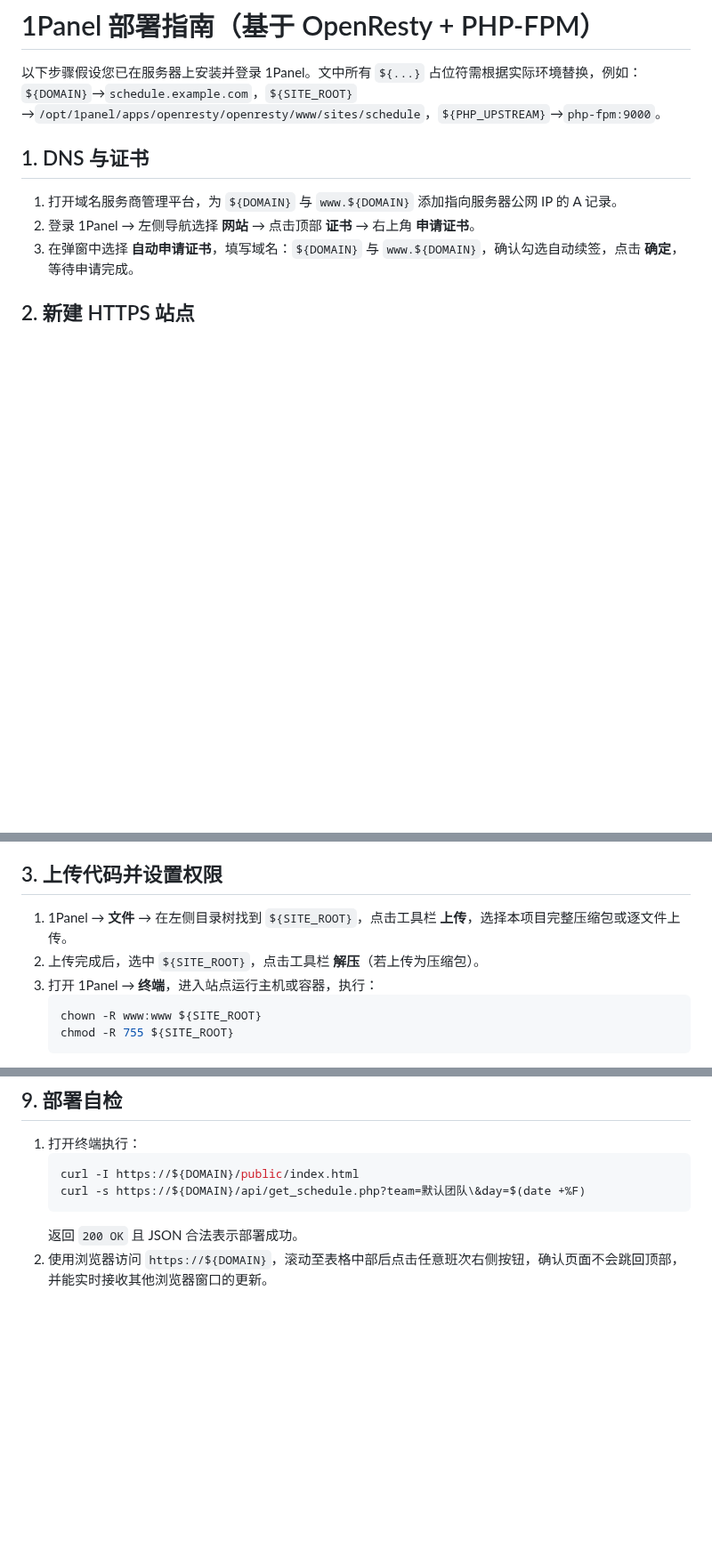
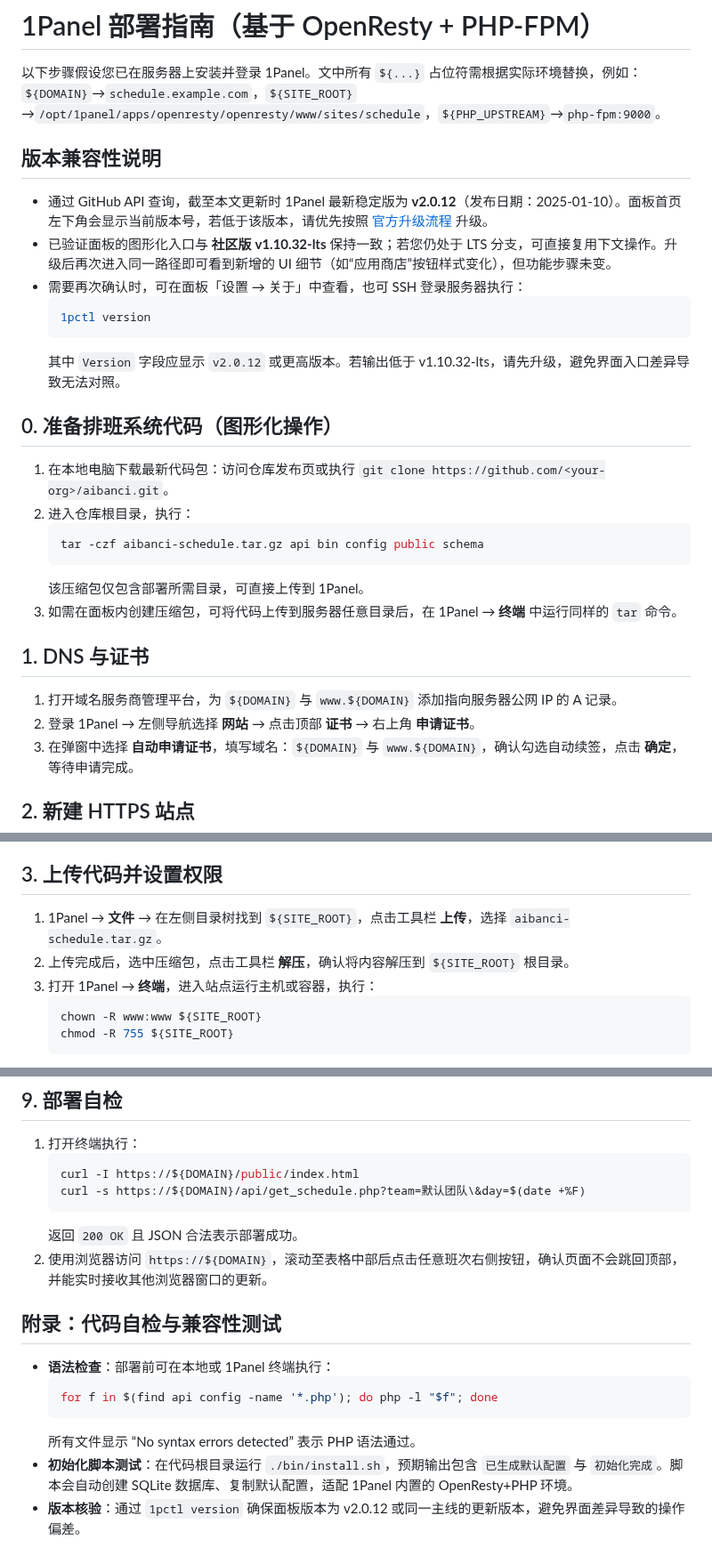
Before and after one commit to LinNlc/aibanci, a Markdown page: docs/DEPLOY_1PANEL.md, 3 parts joined by grey strips. Shown at 89% size. Drawn GitHub-style; blank space fills up the shorter version.

Commit message:
Update 1Panel scheduling deployment for v2.0.12

````diff
--- a/docs/DEPLOY_1PANEL.md
+++ b/docs/DEPLOY_1PANEL.md
@@ -1,6 +1,24 @@
 # 1Panel 部署指南（基于 OpenResty + PHP-FPM）
 
 以下步骤假设您已在服务器上安装并登录 1Panel。文中所有 `${...}` 占位符需根据实际环境替换，例如：`${DOMAIN}`→`schedule.example.com`，`${SITE_ROOT}`→`/opt/1panel/apps/openresty/openresty/www/sites/schedule`，`${PHP_UPSTREAM}`→`php-fpm:9000`。
+
+## 版本兼容性说明
+- 通过 GitHub API 查询，截至本文更新时 1Panel 最新稳定版为 **v2.0.12**（发布日期：2025-01-10）。面板首页左下角会显示当前版本号，若低于该版本，请优先按照 [官方升级流程](https://1panel.cn/docs/update/upgrade/) 升级。
+- 已验证面板的图形化入口与 **社区版 v1.10.32-lts** 保持一致；若您仍处于 LTS 分支，可直接复用下文操作。升级后再次进入同一路径即可看到新增的 UI 细节（如“应用商店”按钮样式变化），但功能步骤未变。
+- 需要再次确认时，可在面板「设置 → 关于」中查看，也可 SSH 登录服务器执行：
+  ```bash
+  1pctl version
+  ```
+  其中 `Version` 字段应显示 `v2.0.12` 或更高版本。若输出低于 v1.10.32-lts，请先升级，避免界面入口差异导致无法对照。
+
+## 0. 准备排班系统代码（图形化操作）
+1. 在本地电脑下载最新代码包：访问仓库发布页或执行 `git clone https://github.com/<your-org>/aibanci.git`。
+2. 进入仓库根目录，执行：
+   ```bash
+   tar -czf aibanci-schedule.tar.gz api bin config public schema
+   ```
+   该压缩包仅包含部署所需目录，可直接上传到 1Panel。
+3. 如需在面板内创建压缩包，可将代码上传到服务器任意目录后，在 1Panel → **终端** 中运行同样的 `tar` 命令。
 
 ## 1. DNS 与证书
 1. 打开域名服务商管理平台，为 `${DOMAIN}` 与 `www.${DOMAIN}` 添加指向服务器公网 IP 的 A 记录。
@@ -17,8 +35,8 @@
 3. 点击 **确定**，等待站点创建完成。
 
 ## 3. 上传代码并设置权限
-1. 1Panel → **文件** → 在左侧目录树找到 `${SITE_ROOT}`，点击工具栏 **上传**，选择本项目完整压缩包或逐文件上传。
-2. 上传完成后，选中 `${SITE_ROOT}`，点击工具栏 **解压**（若上传为压缩包）。
+1. 1Panel → **文件** → 在左侧目录树找到 `${SITE_ROOT}`，点击工具栏 **上传**，选择 `aibanci-schedule.tar.gz`。
+2. 上传完成后，选中压缩包，点击工具栏 **解压**，确认将内容解压到 `${SITE_ROOT}` 根目录。
 3. 打开 1Panel → **终端**，进入站点运行主机或容器，执行：
    ```bash
    chown -R www:www ${SITE_ROOT}
@@ -95,3 +113,12 @@
    ```
    返回 `200 OK` 且 JSON 合法表示部署成功。
 2. 使用浏览器访问 `https://${DOMAIN}`，滚动至表格中部后点击任意班次右侧按钮，确认页面不会跳回顶部，并能实时接收其他浏览器窗口的更新。
+
+## 附录：代码自检与兼容性测试
+- **语法检查**：部署前可在本地或 1Panel 终端执行：
+  ```bash
+  for f in $(find api config -name '*.php'); do php -l "$f"; done
+  ```
+  所有文件显示 “No syntax errors detected” 表示 PHP 语法通过。
+- **初始化脚本测试**：在代码根目录运行 `./bin/install.sh`，预期输出包含 `已生成默认配置` 与 `初始化完成`。脚本会自动创建 SQLite 数据库、复制默认配置，适配 1Panel 内置的 OpenResty+PHP 环境。
+- **版本核验**：通过 `1pctl version` 确保面板版本为 v2.0.12 或同一主线的更新版本，避免界面差异导致的操作偏差。
````
